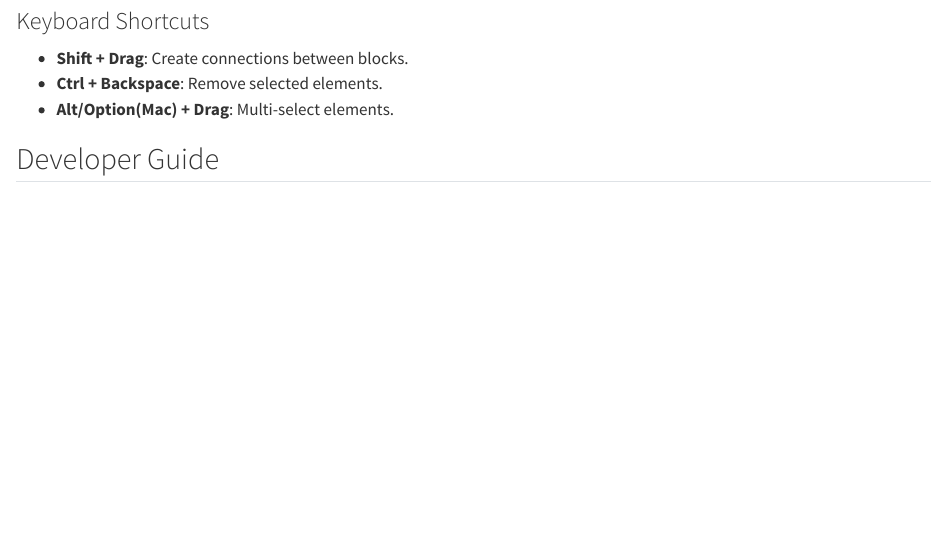
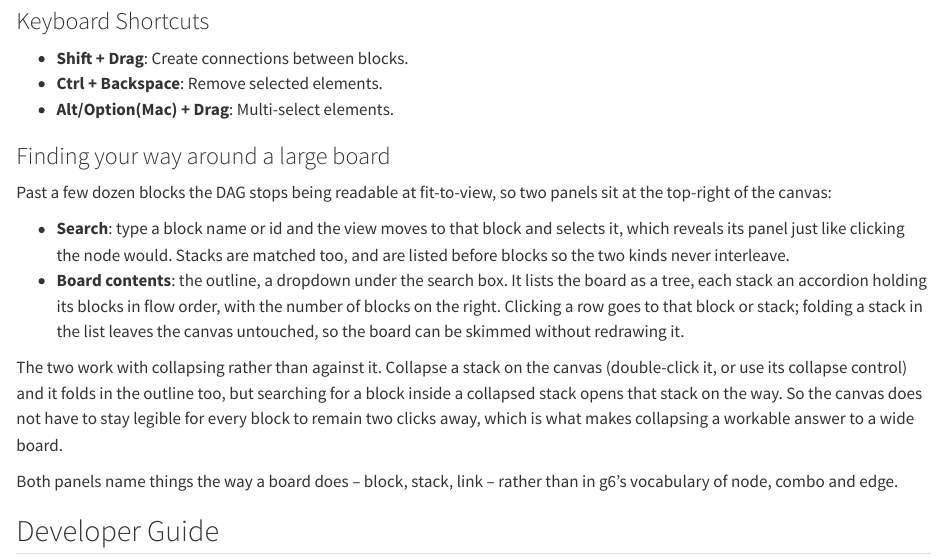
Before and after one commit to BristolMyersSquibb/blockr.dag, a Quarto document (vignettes/blockr.dag.qmd): the page in a window 1100 px wide, from 2160 px down. Rendered offline with R 4.5, knitr and Pandoc in place of Quarto, with nearby package versions.

Commit message:
add a search box and a board outline to the DAG
Past a few dozen blocks the DAG is unreadable at fit-to-view, so a block
can only be found by panning around looking for it (#139). g6R now ships
the two panels this needs, so wire them up: search to reach a named
block, the outline to see what is on the board.

The outline anchors to the search box as a dropdown, so the two read as
one control, which is why it has to follow the search in the plugin list.
Both sit top-right: the toolbar owns the left edge, and the box plus its
dropdown would cover it.

Both panels are told to call things blocks, stacks and links rather than
g6's nodes, combos and edges, since that is the board's own vocabulary.

Requires g6R 0.6.5.9000: the plugins landed after CRAN's 0.6.5, so the
old ">= 0.6.5" pin resolves to a build without them.

```diff
--- a/vignettes/blockr.dag.qmd
+++ b/vignettes/blockr.dag.qmd
@@ -98,6 +98,31 @@ serve(new_dock_board(extensions = new_dag_extension()))
 - **Ctrl + Backspace**: Remove selected elements.
 - **Alt/Option(Mac) + Drag**: Multi-select elements.
 
+### Finding your way around a large board
+
+Past a few dozen blocks the DAG stops being readable at fit-to-view, so two
+panels sit at the top-right of the canvas:
+
+- **Search**: type a block name or id and the view moves to that block and
+  selects it, which reveals its panel just like clicking the node would.
+  Stacks are matched too, and are listed before blocks so the two kinds never
+  interleave.
+- **Board contents**: the outline, a dropdown under the search box. It lists
+  the board as a tree, each stack an accordion holding its blocks in flow
+  order, with the number of blocks on the right. Clicking a row goes to that
+  block or stack; folding a stack in the list leaves the canvas untouched, so
+  the board can be skimmed without redrawing it.
+
+The two work with collapsing rather than against it. Collapse a stack on the
+canvas (double-click it, or use its collapse control) and it folds in the
+outline too, but searching for a block inside a collapsed stack opens that
+stack on the way. So the canvas does not have to stay legible for every block
+to remain two clicks away, which is what makes collapsing a workable answer to
+a wide board.
+
+Both panels name things the way a board does -- block, stack, link -- rather
+than in g6's vocabulary of node, combo and edge.
+
 ## Developer Guide
 
 ### Where does blockr.dag fit in?
```
Also changed, not shown: NEWS.md (+2 -0 lines), R/g6r.R (+21 -0 lines), 2 other files.
